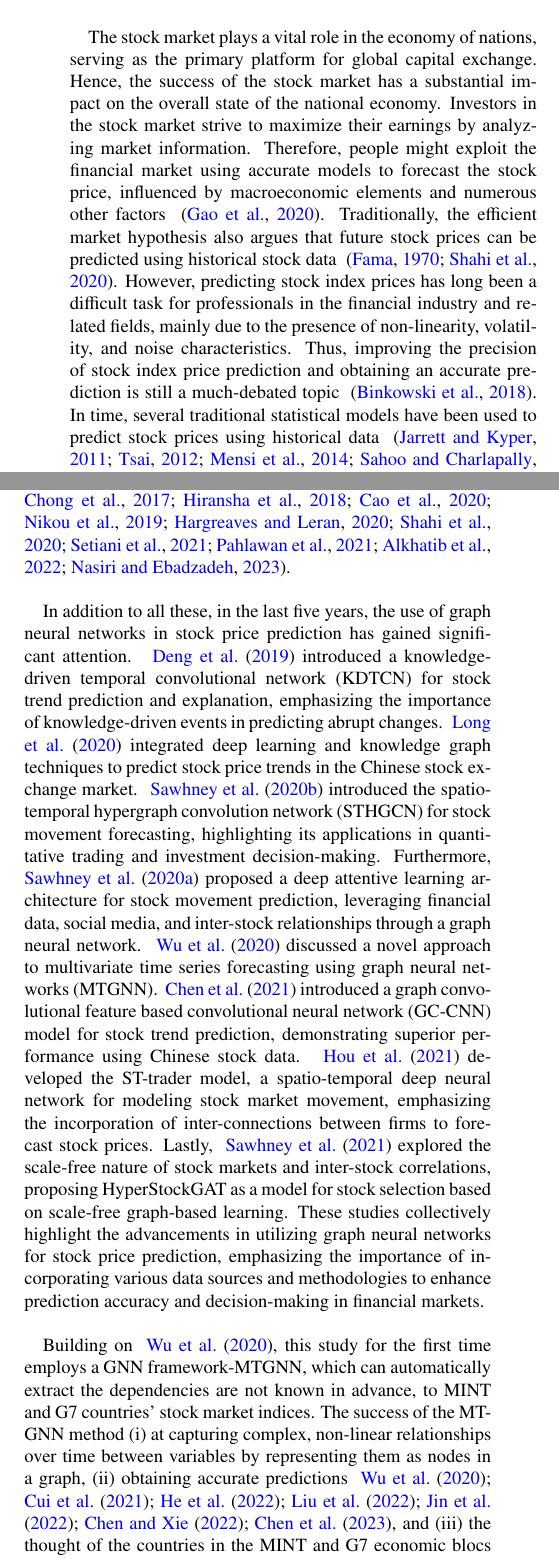
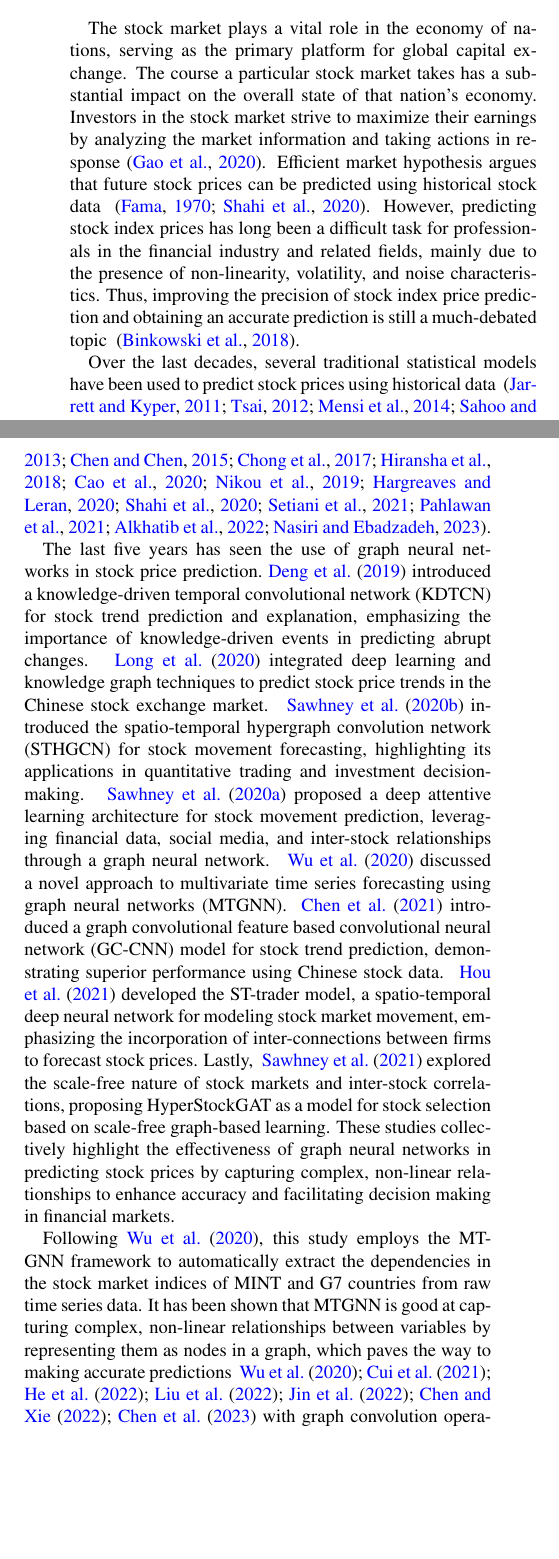
Before and after one commit to Symplectomorphism/graph-nn, a LaTeX paper (mtgnn/TeX/main.tex, which reads mtgnn/TeX/contents/literature.tex): two parts of the columns of page 2 of 13, joined at a grey line, cut so that both start at the same text, the shorter picture padded with empty space. Compiled offline with pdfLaTeX.

Commit message:
lit survey section done

```diff
--- a/mtgnn/TeX/contents/literature.tex
+++ b/mtgnn/TeX/contents/literature.tex
@@ -1,6 +1,24 @@
 \section{Literature review}
 \label{sec:litreview}
-The stock market plays a vital role in the economy of nations, serving as the primary platform for global capital exchange. Hence, the success of the stock market has a substantial impact on the overall state of the national economy. Investors in the stock market strive to maximize their earnings by analyzing market information.  Therefore, people might exploit the financial market using accurate models to forecast the stock price, influenced by macroeconomic elements and numerous other factors ~\citep{gao2020application}.
-Traditionally, the efficient market hypothesis also argues that future stock prices can be predicted using historical stock data ~\citep{fama1970efficient, shahi2020stock}. However, predicting stock index prices has long been a difficult task for professionals in the financial industry and related fields, mainly due to the presence of non-linearity, volatility, and noise characteristics. Thus, improving the precision of stock index price prediction and obtaining an accurate prediction is still a much-debated topic ~\citep{binkowski2018autoregressive}. In time, several traditional statistical models have been used to predict stock prices using historical data ~\citep{jarrett2011arima, tsai2012relationship, mensi2014global, sahoo2015stock, cakra2015stock, suharsono2017comparison, ma2018investor, izzeldin2019forecasting, tulcanaza2019determinants, ning2019stock}.
+%
+The stock market plays a vital role in the economy of nations, serving as the
+primary platform for global capital exchange. The course a particular stock
+market takes has a substantial impact on the overall state of that nation's
+economy. Investors in the stock market strive to maximize their earnings by
+analyzing the market information and taking actions in
+response~\citep{gao2020application}. Efficient market
+hypothesis argues that future stock prices can be predicted using
+historical stock data ~\citep{fama1970efficient, shahi2020stock}. However,
+predicting stock index prices has long been a difficult task for professionals
+in the financial industry and related fields, mainly due to the presence of
+non-linearity, volatility, and noise characteristics. Thus, improving the
+precision of stock index price prediction and obtaining an accurate prediction
+is still a much-debated topic ~\citep{binkowski2018autoregressive}.
 
-In the last 20 years, the rise of computational intelligence has led to the development of advanced models \textit{(machine learning, deep-learning, and hybrid models)} for stock market forecasting. Instead of traditional statistical models that can only consider linear structures like autoregressive integrated moving average (ARIMA), vector autoregressive (VAR), plenty of new techniques such as Bayesian networks, fuzzy neural systems, genetic algorithms, recurrent neural networks (RNN), convolutional neural networks (CNN), and long-short term memory (LSTM) have been suggested by numerous researchers ~\citep{cheng2010hybrid, karazmodeh2013stock, chen2015hybrid, chong2017deep, hiransha2018nse, cao2020multiobjective, nikou2019stock, hargreaves2020stock, shahi2020stock, setiani2021prediction, pahlawan2021stock, alkhatib2022new, nasiri2023multi}.
+Over the
+last decades, several traditional statistical models have been used to predict
+stock prices using historical data ~\citep{jarrett2011arima,
+tsai2012relationship, mensi2014global, sahoo2015stock, cakra2015stock,
+suharsono2017comparison, ma2018investor, izzeldin2019forecasting,
+tulcanaza2019determinants,
+ning2019stock}.
@@ -7,4 +34,38 @@ In the last 20 years, the rise of computational intelligence has led to the deve
+hiransha2018nse, cao2020multiobjective, nikou2019stock, hargreaves2020stock,
+shahi2020stock, setiani2021prediction, pahlawan2021stock, alkhatib2022new,
+nasiri2023multi}.
 
-In addition to all these, in the last five years, the use of graph neural networks in stock price prediction has gained significant attention. ~\cite{deng2019knowledge} introduced a knowledge-driven temporal convolutional network (KDTCN) for stock trend prediction and explanation, emphasizing the importance of knowledge-driven events in predicting abrupt changes. ~\cite{long2020integrated} integrated deep learning and knowledge graph techniques to predict stock price trends in the Chinese stock exchange market. ~\cite{sawhney2020spatiotemporal} introduced the spatio-temporal hypergraph convolution network (STHGCN) for stock movement forecasting, highlighting its applications in quantitative trading and investment decision-making. Furthermore, ~\cite{sawhney2020deep} proposed a deep attentive learning architecture for stock movement prediction, leveraging financial data, social media, and inter-stock relationships through a graph neural network. ~\cite{wu2020connecting} discussed a novel approach to multivariate time series forecasting using graph neural networks (MTGNN). ~\cite{chen2021novel} introduced a graph convolutional feature based convolutional neural network (GC-CNN) model for stock trend prediction, demonstrating superior performance using Chinese stock data. ~\cite{hou2021st} developed the ST-trader model, a spatio-temporal deep neural network for modeling stock market movement, emphasizing the incorporation of inter-connections between firms to forecast stock prices. Lastly, ~\cite{sawhney2021exploring} explored the scale-free nature of stock markets and inter-stock correlations, proposing HyperStockGAT as a model for stock selection based on scale-free graph-based learning. These studies collectively highlight the advancements in utilizing graph neural networks for stock price prediction, emphasizing the importance of incorporating various data sources and methodologies to enhance prediction accuracy and decision-making in financial markets.
+The last five years has seen the use of graph neural
+networks in stock price prediction.~\cite{deng2019knowledge} introduced a knowledge-driven temporal convolutional
+network (KDTCN) for stock trend prediction and explanation, emphasizing the
+importance of knowledge-driven events in predicting abrupt changes.
+~\cite{long2020integrated} integrated deep learning and knowledge graph
+techniques to predict stock price trends in the Chinese stock exchange market.
+~\cite{sawhney2020spatiotemporal} introduced the spatio-temporal hypergraph
+convolution network (STHGCN) for stock movement forecasting, highlighting its
+applications in quantitative trading and investment decision-making.
+~\cite{sawhney2020deep} proposed a deep attentive learning
+architecture for stock movement prediction, leveraging financial data, social
+media, and inter-stock relationships through a graph neural network.
+~\cite{wu2020connecting} discussed a novel approach to multivariate time series
+forecasting using graph neural networks (MTGNN). ~\cite{chen2021novel}
+introduced a graph convolutional feature based convolutional neural network
+(GC-CNN) model for stock trend prediction, demonstrating superior performance
+using Chinese stock data. ~\cite{hou2021st} developed the ST-trader model, a
+spatio-temporal deep neural network for modeling stock market movement,
+emphasizing the incorporation of inter-connections between firms to forecast
+stock prices. Lastly, ~\cite{sawhney2021exploring} explored the scale-free
+nature of stock markets and inter-stock correlations, proposing HyperStockGAT as
+a model for stock selection based on scale-free graph-based learning. These
+studies collectively highlight the effectiveness of graph neural networks in
+predicting stock prices by capturing complex, non-linear relationships to
+enhance accuracy and facilitating decision making in financial markets.
 
-Building on ~\cite{wu2020connecting}, this study for the first time employs a GNN framework-MTGNN, which can automatically extract the dependencies are not known in advance, to MINT and G7 countries' stock market indices. The success of the MTGNN method (i) at capturing complex, non-linear relationships over time between variables by representing them as nodes in a graph, (ii) obtaining accurate predictions ~\cite{wu2020connecting, cui2021metro, he2022multivariate, liu2022multivariate, jin2022multivariate, chen2022multi, chen2023multi}, and (iii) the thought of the countries in the MINT and G7 economic blocs naturally can be represented as a graph, (iv) the high possibility of these countries involving complex, non-linear economic interactions and (v) these interactions between countries is critical to making accurate predictions caused to prefer the MTGNN over other methods.
+Following~\cite{wu2020connecting}, this study employs the MTGNN framework  to
+automatically extract the dependencies in the stock market indices of MINT and
+G7 countries from raw time series data. It has been shown that MTGNN is good at
+capturing complex, non-linear relationships between variables by representing
+them as nodes in a graph, which paves the way to making accurate predictions
+~\cite{wu2020connecting, cui2021metro, he2022multivariate,
+liu2022multivariate, jin2022multivariate, chen2022multi, chen2023multi} with
+graph convolution operations.
```
Also changed, not shown: mtgnn/TeX/main.pdf, mtgnn/TeX/contents/literature.tex (9 more changed lines).
